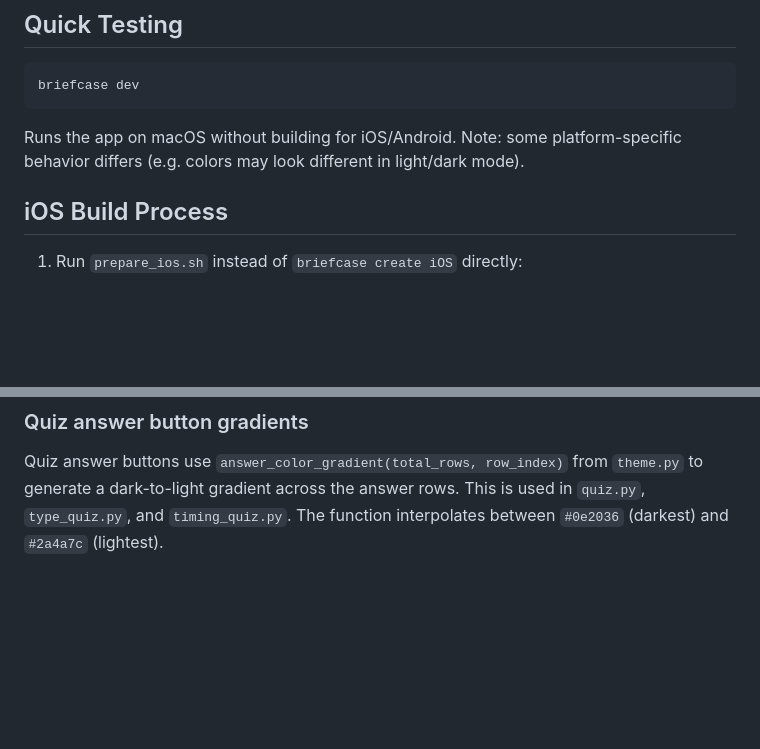
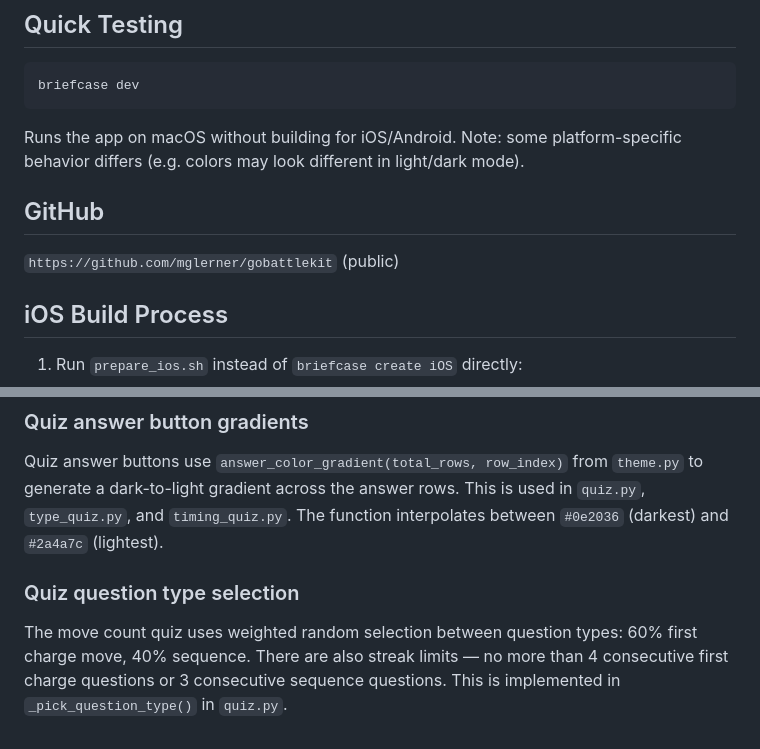
Before and after one commit to mglerner/gobattlekit, a Markdown page: DEVELOPER_NOTES.md, 2 parts joined by grey strips. Drawn GitHub-style; blank space fills up the shorter version.

````diff
--- a/DEVELOPER_NOTES.md
+++ b/DEVELOPER_NOTES.md
@@ -13,6 +13,9 @@ briefcase dev
 ```
 
 Runs the app on macOS without building for iOS/Android. Note: some platform-specific behavior differs (e.g. colors may look different in light/dark mode).
+
+## GitHub
+`https://github.com/mglerner/gobattlekit` (public)
 
 ## iOS Build Process
 
@@ -98,3 +100,6 @@ Android uses a file picker Intent (`ACTION_GET_CONTENT`) with an `on_complete` c
 
 ### Quiz answer button gradients
 Quiz answer buttons use `answer_color_gradient(total_rows, row_index)` from `theme.py` to generate a dark-to-light gradient across the answer rows. This is used in `quiz.py`, `type_quiz.py`, and `timing_quiz.py`. The function interpolates between `#0e2036` (darkest) and `#2a4a7c` (lightest).
+
+### Quiz question type selection
+The move count quiz uses weighted random selection between question types: 60% first charge move, 40% sequence. There are also streak limits — no more than 4 consecutive first charge questions or 3 consecutive sequence questions. This is implemented in `_pick_question_type()` in `quiz.py`.
````
Also changed, not shown: other parts of DEVELOPER_NOTES.md (+0 -1 lines).
